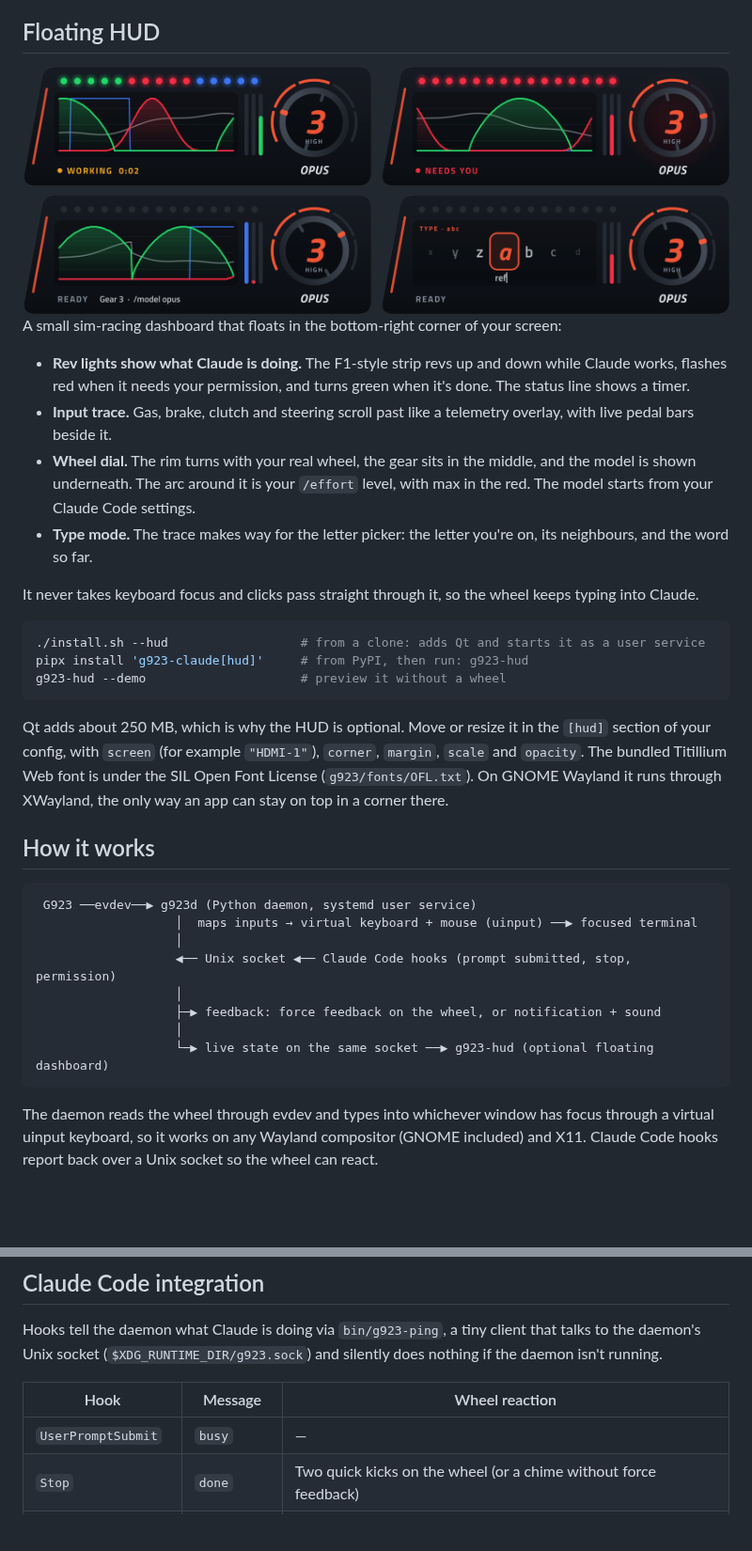
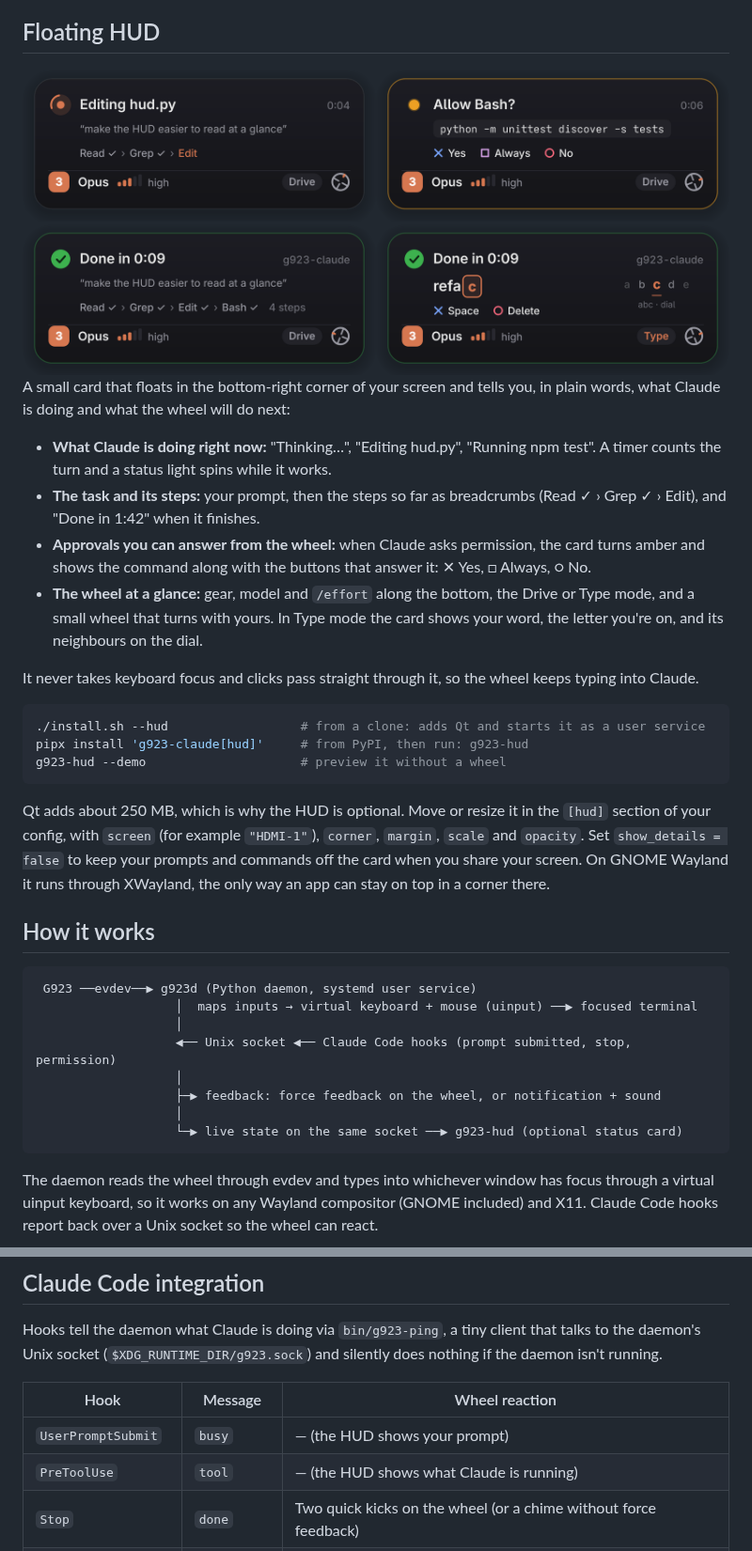
Before and after one commit to Emperor-Z/g923-claude, a Markdown page: README.md, 2 parts joined by grey strips. Shown at 94% size. Drawn GitHub-style; pictures changed too: docs/img/hud.png; blank space fills up the shorter version.

Commit message:
Document the HUD status card and the PreToolUse hook

````diff
--- a/README.md
+++ b/README.md
@@ -125,10 +125,10 @@ Tips:
 
-A small sim-racing dashboard that floats in the bottom-right corner of your screen:
+A small card that floats in the bottom-right corner of your screen and tells you, in plain words, what Claude is doing and what the wheel will do next:
 
-- **Rev lights show what Claude is doing.** The F1-style strip revs up and down while Claude works, flashes red when it needs your permission, and turns green when it's done. The status line shows a timer.
-- **Input trace.** Gas, brake, clutch and steering scroll past like a telemetry overlay, with live pedal bars beside it.
-- **Wheel dial.** The rim turns with your real wheel, the gear sits in the middle, and the model is shown underneath. The arc around it is your `/effort` level, with max in the red. The model starts from your Claude Code settings.
-- **Type mode.** The trace makes way for the letter picker: the letter you're on, its neighbours, and the word so far.
+- **What Claude is doing right now:** "Thinking…", "Editing hud.py", "Running npm test". A timer counts the turn and a status light spins while it works.
+- **The task and its steps:** your prompt, then the steps so far as breadcrumbs (Read ✓ › Grep ✓ › Edit), and "Done in 1:42" when it finishes.
+- **Approvals you can answer from the wheel:** when Claude asks permission, the card turns amber and shows the command along with the buttons that answer it: ✕ Yes, □ Always, ○ No.
+- **The wheel at a glance:** gear, model and `/effort` along the bottom, the Drive or Type mode, and a small wheel that turns with yours. In Type mode the card shows your word, the letter you're on, and its neighbours on the dial.
 
 It never takes keyboard focus and clicks pass straight through it, so the wheel keeps typing into Claude.
 
@@ -138,7 +138,7 @@ pipx install 'g923-claude[hud]'     # from PyPI, then run: g923-hud
 g923-hud --demo                     # preview it without a wheel
 ```
 
-Qt adds about 250 MB, which is why the HUD is optional. Move or resize it in the `[hud]` section of your config, with `screen` (for example `"HDMI-1"`), `corner`, `margin`, `scale` and `opacity`. The bundled Titillium Web font is under the SIL Open Font License (`g923/fonts/OFL.txt`). On GNOME Wayland it runs through XWayland, the only way an app can stay on top in a corner there.
+Qt adds about 250 MB, which is why the HUD is optional. Move or resize it in the `[hud]` section of your config, with `screen` (for example `"HDMI-1"`), `corner`, `margin`, `scale` and `opacity`. Set `show_details = false` to keep your prompts and commands off the card when you share your screen. On GNOME Wayland it runs through XWayland, the only way an app can stay on top in a corner there.
 
 ## How it works
 
@@ -150,7 +150,7 @@ Qt adds about 250 MB, which is why the HUD is optional. Move or resize it in the
                    │
                    ├─▶ feedback: force feedback on the wheel, or notification + sound
                    │
-                   └─▶ live state on the same socket ──▶ g923-hud (optional floating dashboard)
+                   └─▶ live state on the same socket ──▶ g923-hud (optional status card)
 ```
 
 The daemon reads the wheel through evdev and types into whichever window has focus through a virtual uinput keyboard, so it works on any Wayland compositor (GNOME included) and X11. Claude Code hooks report back over a Unix socket so the wheel can react.
@@ -201,7 +201,8 @@ Hooks tell the daemon what Claude is doing via `bin/g923-ping`, a tiny client th
 
 | Hook | Message | Wheel reaction |
 |---|---|---|
-| `UserPromptSubmit` | `busy` | — |
+| `UserPromptSubmit` | `busy` | — (the HUD shows your prompt) |
+| `PreToolUse` | `tool` | — (the HUD shows what Claude is running) |
 | `Stop` | `done` | Two quick kicks on the wheel (or a chime without force feedback) |
 | `PermissionRequest` | `attention` | Notification + side-to-side wiggle (or warning sound), repeated every 3 s until you answer |
 | `PostToolUse` | `clear` | Stops the repeat |
````
Also changed, not shown: other parts of README.md (+1 -1 lines), CHANGELOG.md (+2 -1 lines).
